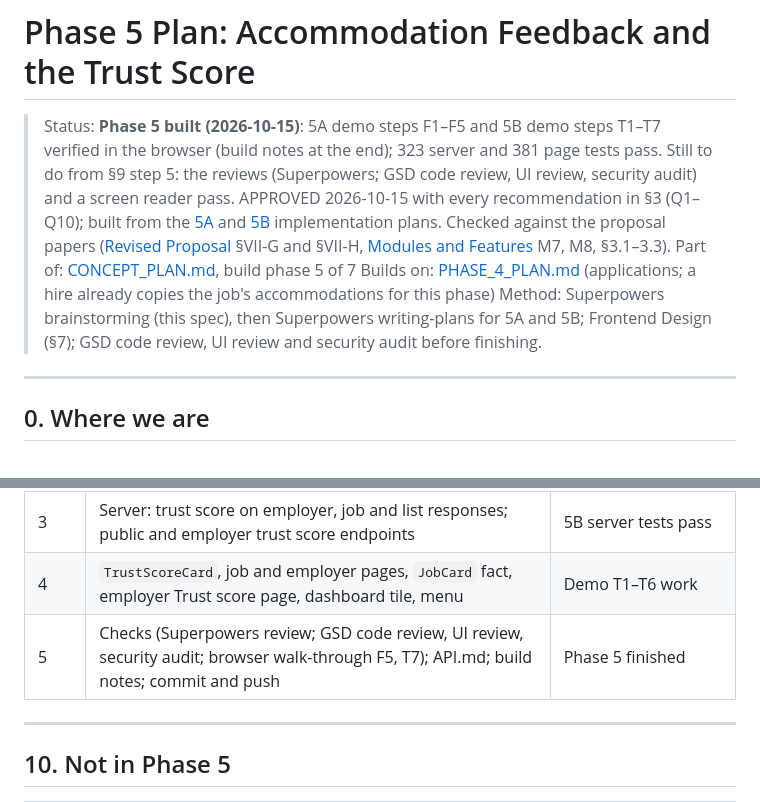
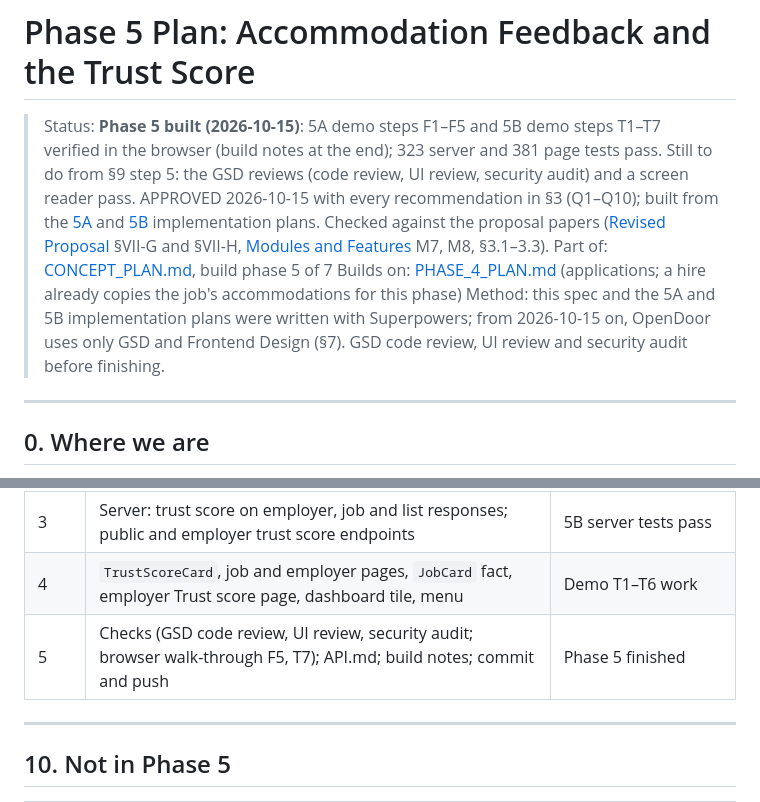
Before and after one commit to ryujiinnn08/opendoor-ipt, a Markdown page: .planning/PHASE_5_PLAN.md, 2 parts joined by grey strips. Rendered like a GitHub page.

Commit message:
Use only GSD and Frontend Design from now on in the Phase 5 plan

```diff
--- a/.planning/PHASE_5_PLAN.md
+++ b/.planning/PHASE_5_PLAN.md
@@ -1,9 +1,9 @@
 # Phase 5 Plan: Accommodation Feedback and the Trust Score
 
-> Status: **Phase 5 built (2026-10-15)**: 5A demo steps F1–F5 and 5B demo steps T1–T7 verified in the browser (build notes at the end); 323 server and 381 page tests pass. Still to do from §9 step 5: the reviews (Superpowers; GSD code review, UI review, security audit) and a screen reader pass. APPROVED 2026-10-15 with every recommendation in §3 (Q1–Q10); built from the [5A](superpowers/plans/2026-10-15-phase-5a-give-feedback.md) and [5B](superpowers/plans/2026-10-15-phase-5b-show-the-score.md) implementation plans. Checked against the proposal papers ([Revised Proposal](papers/REVISED_PROPOSAL.md) §VII-G and §VII-H, [Modules and Features](papers/MODULES_AND_FEATURES.md) M7, M8, §3.1–3.3).
+> Status: **Phase 5 built (2026-10-15)**: 5A demo steps F1–F5 and 5B demo steps T1–T7 verified in the browser (build notes at the end); 323 server and 381 page tests pass. Still to do from §9 step 5: the GSD reviews (code review, UI review, security audit) and a screen reader pass. APPROVED 2026-10-15 with every recommendation in §3 (Q1–Q10); built from the [5A](superpowers/plans/2026-10-15-phase-5a-give-feedback.md) and [5B](superpowers/plans/2026-10-15-phase-5b-show-the-score.md) implementation plans. Checked against the proposal papers ([Revised Proposal](papers/REVISED_PROPOSAL.md) §VII-G and §VII-H, [Modules and Features](papers/MODULES_AND_FEATURES.md) M7, M8, §3.1–3.3).
 > Part of: [CONCEPT_PLAN.md](CONCEPT_PLAN.md), build phase 5 of 7
 > Builds on: [PHASE_4_PLAN.md](PHASE_4_PLAN.md) (applications; a hire already copies the job's accommodations for this phase)
-> Method: Superpowers brainstorming (this spec), then Superpowers writing-plans for 5A and 5B; Frontend Design (§7); GSD code review, UI review and security audit before finishing.
+> Method: this spec and the 5A and 5B implementation plans were written with Superpowers; from 2026-10-15 on, OpenDoor uses only GSD and Frontend Design (§7). GSD code review, UI review and security audit before finishing.
 
 ---
 
@@ -253,7 +253,7 @@ Sign language interpreter         Not enough ratings yet
 | 2 | `FeedbackForm`, Feedback page, application page and My applications updates, dashboard **Feedback due** | Demo F1–F4 work; I show you 5A and continue unless you stop me |
 | 3 | Server: trust score on employer, job and list responses; public and employer trust score endpoints | 5B server tests pass |
 | 4 | `TrustScoreCard`, job and employer pages, `JobCard` fact, employer Trust score page, dashboard tile, menu | Demo T1–T6 work |
-| 5 | Checks (Superpowers review; GSD code review, UI review, security audit; browser walk-through F5, T7); API.md; build notes; commit and push | Phase 5 finished |
+| 5 | Checks (GSD code review, UI review, security audit; browser walk-through F5, T7); API.md; build notes; commit and push | Phase 5 finished |
 
 ---
 
```
